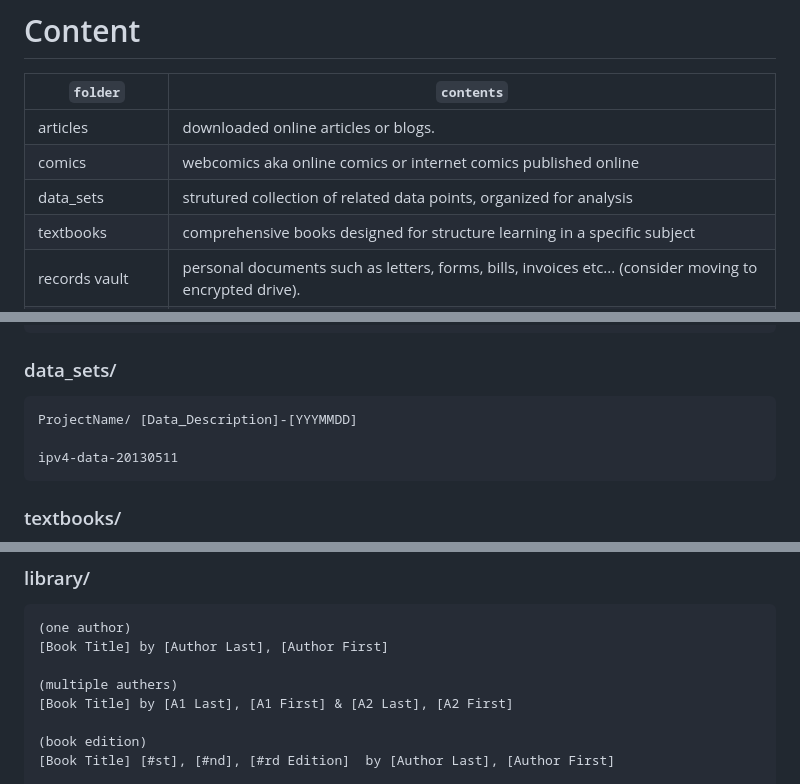
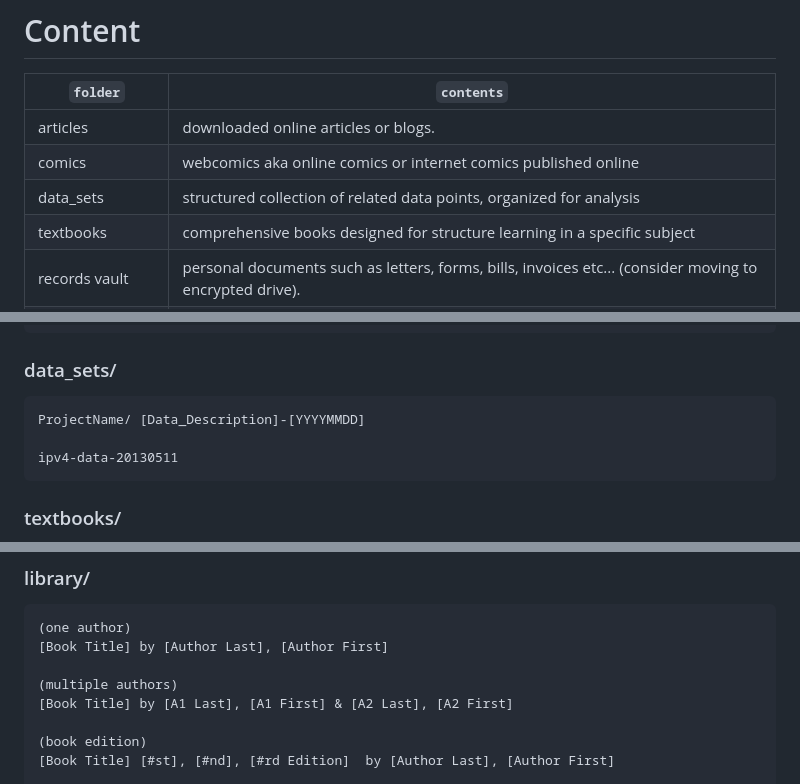
Before and after one commit to vlsulliv/naming-convention, a Markdown page: root/documents/documents.md, 3 parts joined by grey strips. Rendered like a GitHub page.

Commit message:
spell check corrections

````diff
--- a/root/documents/documents.md
+++ b/root/documents/documents.md
@@ -30,7 +30,7 @@ common file types are: `*.{docx,txt,md,xlx,ppt,pdf}`
 | --------------- | ------------------------------------------------------------------------- |
 | articles        | downloaded online articles or blogs.                                      |
 | comics          | webcomics aka online comics or internet comics published online           |
-| data_sets       | strutured collection of related data points, organized for analysis       |
+| data_sets       | structured collection of related data points, organized for analysis       |
 | textbooks       | comprehensive books designed for structure learning in a specific subject |
 | records vault   | personal documents such as letters, forms, bills, invoices etc... (consider moving to encrypted drive). |
 | notes           | personal notes
@@ -56,7 +56,7 @@ marvel-the-amazing-spider-man (20220115)
 ```
 ### data_sets/
 ```
-ProjectName/ [Data_Description]-[YYYMMDD]
+ProjectName/ [Data_Description]-[YYYYMMDD]
 
 ipv4-data-20130511
 ```
@@ -90,7 +90,7 @@ ISO/IEC TR 17799:2000 Code of Practice for Information Security Management
 (one author)
 [Book Title] by [Author Last], [Author First]
 
-(multiple authers)
+(multiple authors)
 [Book Title] by [A1 Last], [A1 First] & [A2 Last], [A2 First]
 
 (book edition)
````
Also changed, not shown: other parts of root/documents/documents.md (+1 -1 lines).
